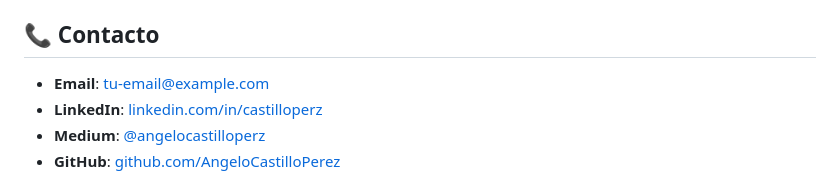
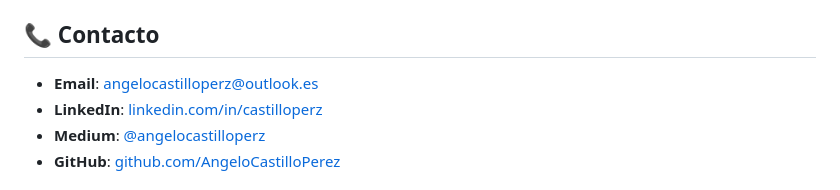
Before and after one commit to AngeloCastilloPerez/AngeloCastilloPerez.github.io, a Markdown page: README.md, the part around the change. GitHub-like rendering.

Commit message:
Update README.md
Actualización de correo

```diff
--- a/README.md
+++ b/README.md
@@ -95,7 +95,7 @@ El sitio está configurado para GitHub Pages. Simplemente:
 
 ## 📞 Contacto
 
-- **Email**: [tu-email@example.com](mailto:tu-email@example.com)
+- **Email**: [angelocastilloperz@outlook.es](mailto:angelocastilloperz@outlook.es)
 - **LinkedIn**: [linkedin.com/in/castilloperz](https://linkedin.com/in/castilloperz)
 - **Medium**: [@angelocastilloperz](https://medium.com/@angelocastilloperz)
 - **GitHub**: [github.com/AngeloCastilloPerez](https://github.com/AngeloCastilloPerez)
```
